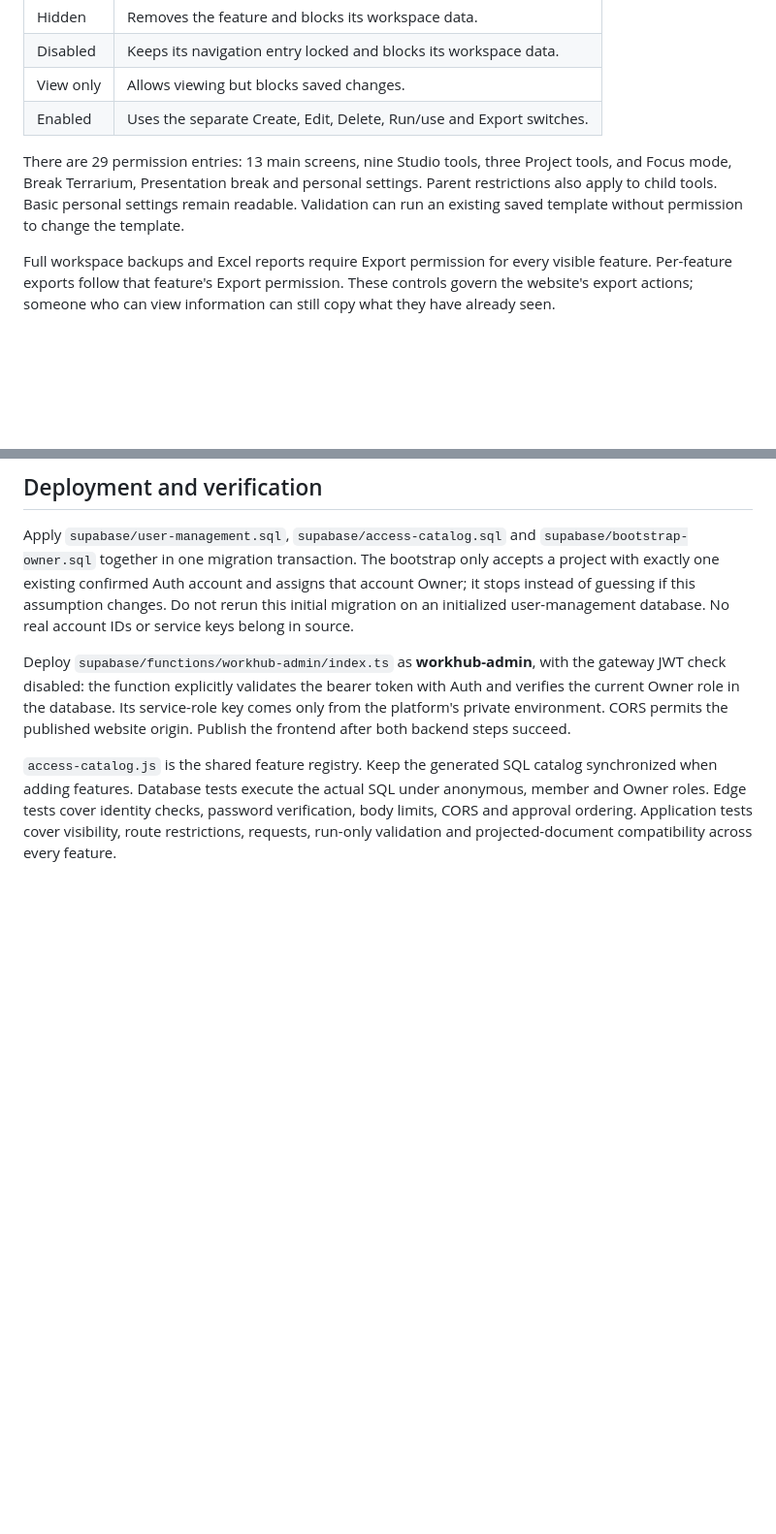
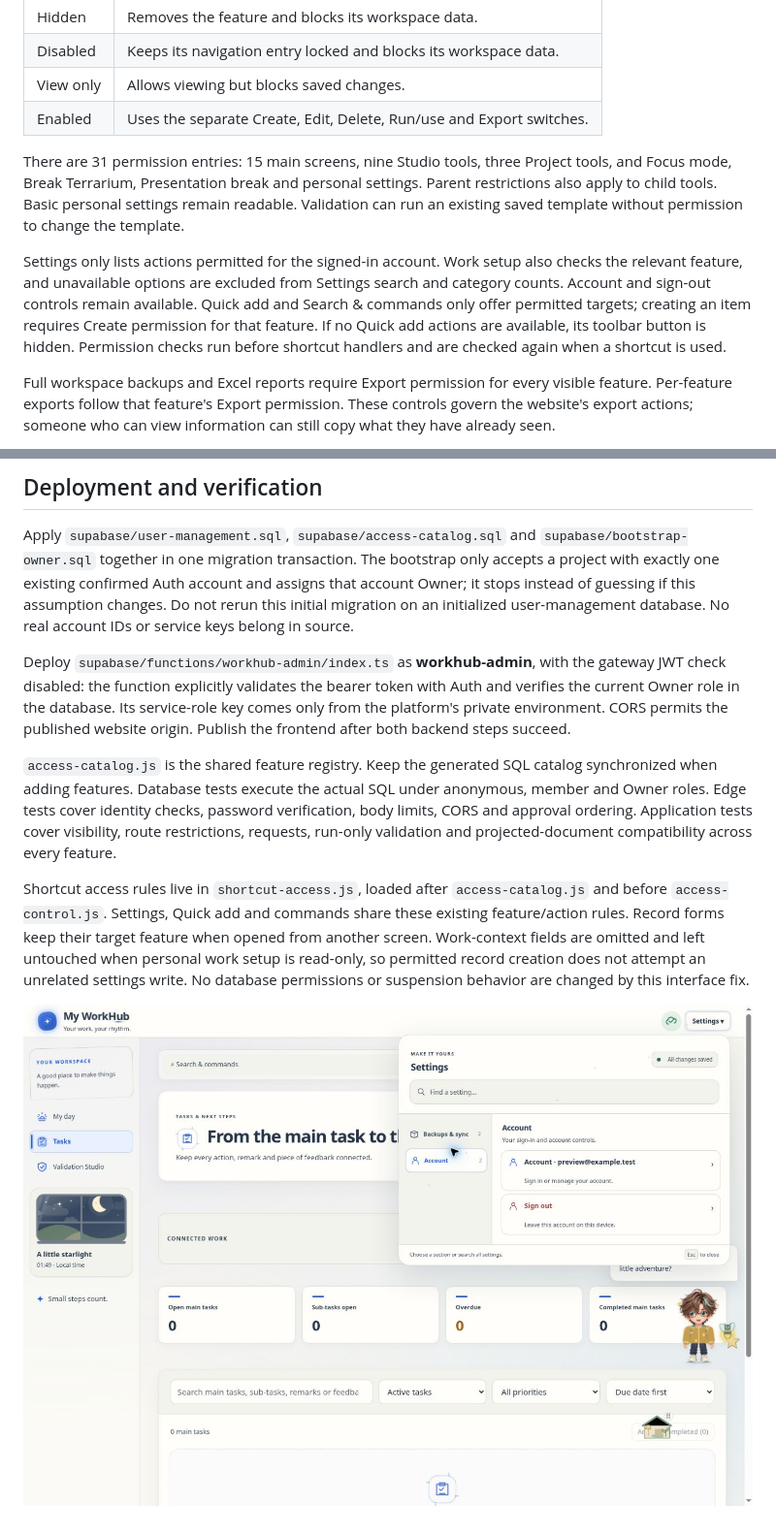
Before and after one commit to losthaidid/mm-tracker, a Markdown page: docs/USER-MANAGEMENT.md, 2 parts joined by grey strips. Shown at 97% size. Rendered like a GitHub page; pictures changed too: docs/images/settings-permissions.jpg (added); blank space fills up the shorter version.

Commit message:
Respect assigned permissions in Settings and Quick add

```diff
--- a/docs/USER-MANAGEMENT.md
+++ b/docs/USER-MANAGEMENT.md
@@ -22,7 +22,9 @@ Select someone in **User accounts**, choose permissions and save.
 | View only | Allows viewing but blocks saved changes. |
 | Enabled | Uses the separate Create, Edit, Delete, Run/use and Export switches. |
 
-There are 29 permission entries: 13 main screens, nine Studio tools, three Project tools, and Focus mode, Break Terrarium, Presentation break and personal settings. Parent restrictions also apply to child tools. Basic personal settings remain readable. Validation can run an existing saved template without permission to change the template.
+There are 31 permission entries: 15 main screens, nine Studio tools, three Project tools, and Focus mode, Break Terrarium, Presentation break and personal settings. Parent restrictions also apply to child tools. Basic personal settings remain readable. Validation can run an existing saved template without permission to change the template.
+
+Settings only lists actions permitted for the signed-in account. Work setup also checks the relevant feature, and unavailable options are excluded from Settings search and category counts. Account and sign-out controls remain available. Quick add and Search & commands only offer permitted targets; creating an item requires Create permission for that feature. If no Quick add actions are available, its toolbar button is hidden. Permission checks run before shortcut handlers and are checked again when a shortcut is used.
 
 Full workspace backups and Excel reports require Export permission for every visible feature. Per-feature exports follow that feature's Export permission. These controls govern the website's export actions; someone who can view information can still copy what they have already seen.
 
@@ -47,3 +49,7 @@ Apply `supabase/user-management.sql`, `supabase/access-catalog.sql` and `supabas
 Deploy `supabase/functions/workhub-admin/index.ts` as **workhub-admin**, with the gateway JWT check disabled: the function explicitly validates the bearer token with Auth and verifies the current Owner role in the database. Its service-role key comes only from the platform's private environment. CORS permits the published website origin. Publish the frontend after both backend steps succeed.
 
 `access-catalog.js` is the shared feature registry. Keep the generated SQL catalog synchronized when adding features. Database tests execute the actual SQL under anonymous, member and Owner roles. Edge tests cover identity checks, password verification, body limits, CORS and approval ordering. Application tests cover visibility, route restrictions, requests, run-only validation and projected-document compatibility across every feature.
+
+Shortcut access rules live in `shortcut-access.js`, loaded after `access-catalog.js` and before `access-control.js`. Settings, Quick add and commands share these existing feature/action rules. Record forms keep their target feature when opened from another screen. Work-context fields are omitted and left untouched when personal work setup is read-only, so permitted record creation does not attempt an unrelated settings write. No database permissions or suspension behavior are changed by this interface fix.
+
+![Synthetic restricted-member Settings preview](images/settings-permissions.jpg)
```
Also changed, not shown: docs/FILE-MAP.md (+2 -0 lines), 7 other files.
